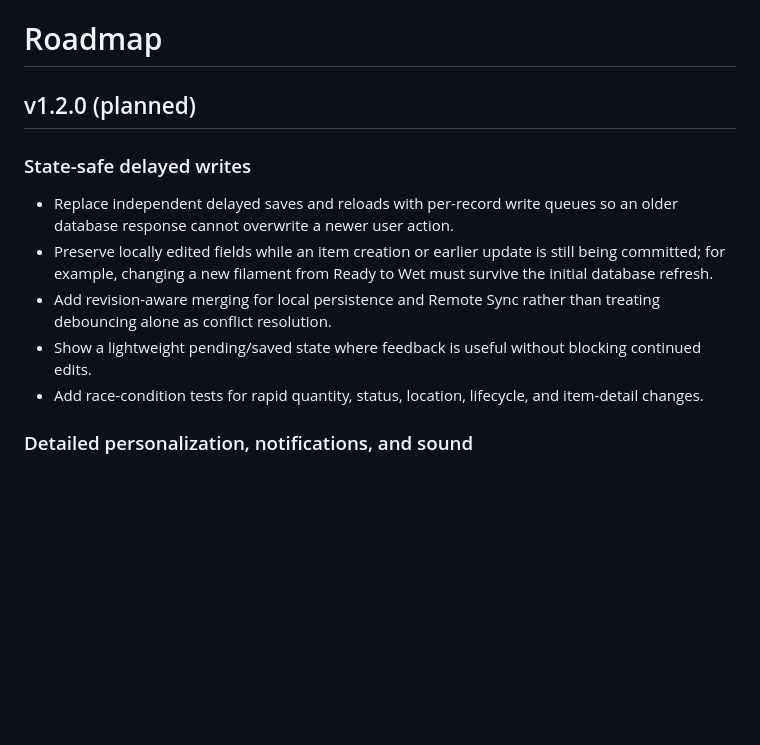
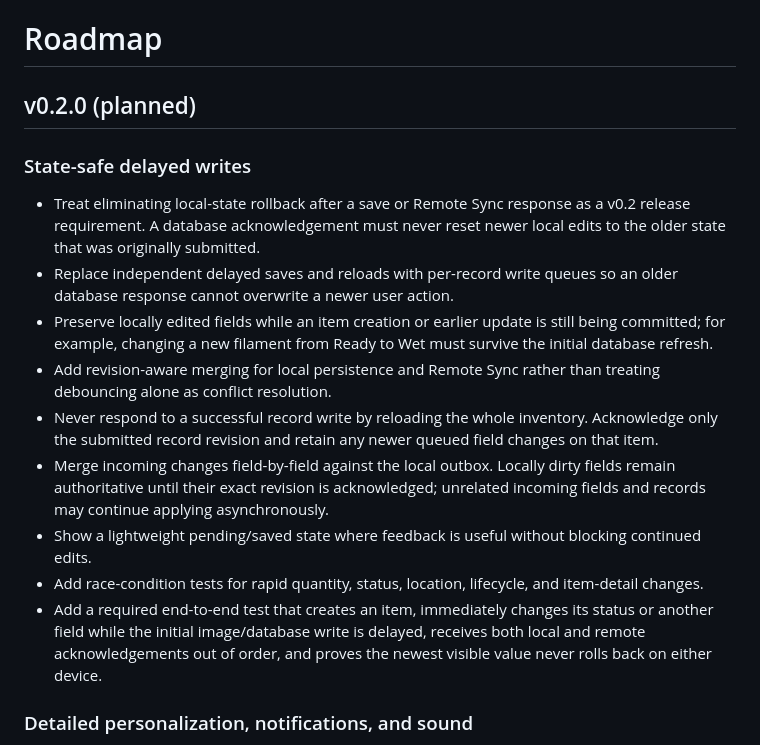
Before and after one commit to DavidThePurple/Inventorinator, a Markdown page: docs/roadmap.md, the part around the change. GitHub-like rendering; blank space fills up the shorter version.

Commit message:
Roadmap v0.2 state-safe synchronization

```diff
--- a/docs/roadmap.md
+++ b/docs/roadmap.md
@@ -1,9 +1,12 @@
 # Roadmap
 
-## v1.2.0 (planned)
+## v0.2.0 (planned)
 
 ### State-safe delayed writes
 
+- Treat eliminating local-state rollback after a save or Remote Sync response as
+  a v0.2 release requirement. A database acknowledgement must never reset newer
+  local edits to the older state that was originally submitted.
 - Replace independent delayed saves and reloads with per-record write queues so
   an older database response cannot overwrite a newer user action.
 - Preserve locally edited fields while an item creation or earlier update is
@@ -11,10 +14,20 @@
   must survive the initial database refresh.
 - Add revision-aware merging for local persistence and Remote Sync rather than
   treating debouncing alone as conflict resolution.
+- Never respond to a successful record write by reloading the whole inventory.
+  Acknowledge only the submitted record revision and retain any newer queued
+  field changes on that item.
+- Merge incoming changes field-by-field against the local outbox. Locally dirty
+  fields remain authoritative until their exact revision is acknowledged;
+  unrelated incoming fields and records may continue applying asynchronously.
 - Show a lightweight pending/saved state where feedback is useful without
   blocking continued edits.
 - Add race-condition tests for rapid quantity, status, location, lifecycle, and
   item-detail changes.
+- Add a required end-to-end test that creates an item, immediately changes its
+  status or another field while the initial image/database write is delayed,
+  receives both local and remote acknowledgements out of order, and proves the
+  newest visible value never rolls back on either device.
 
 ### Detailed personalization, notifications, and sound
 
```
